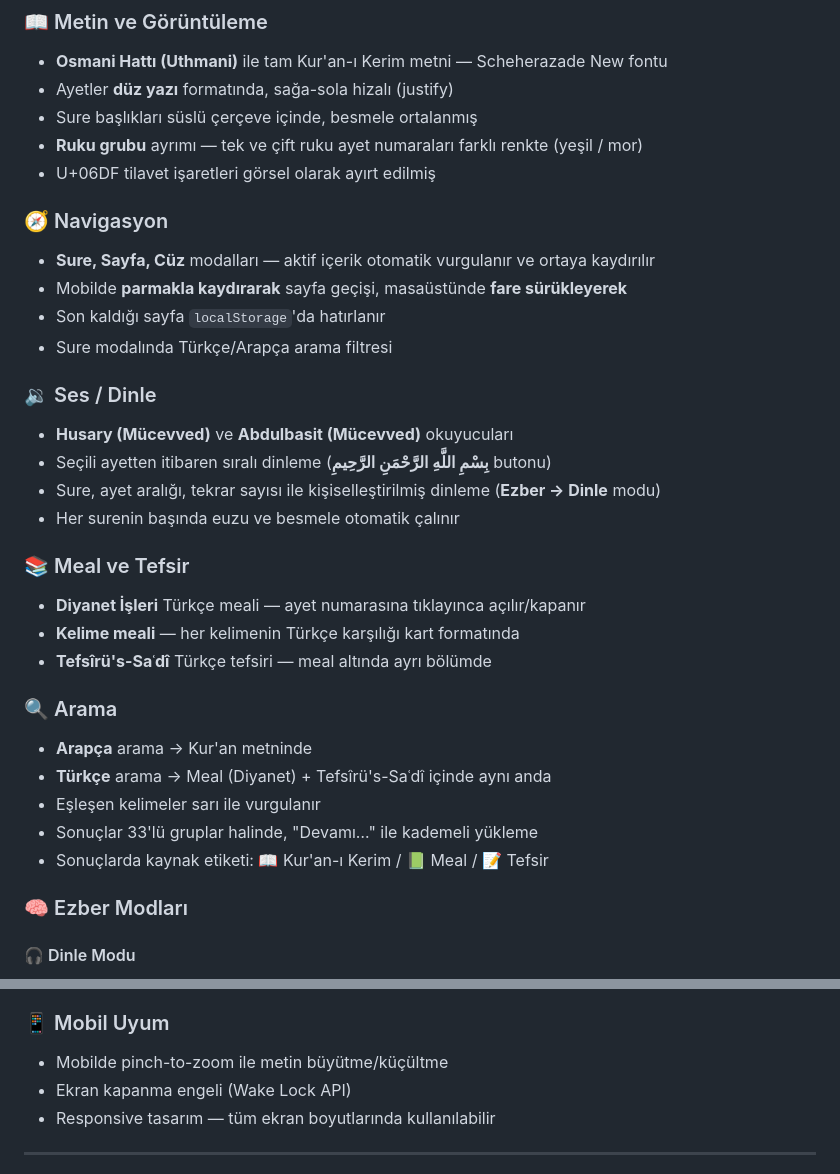
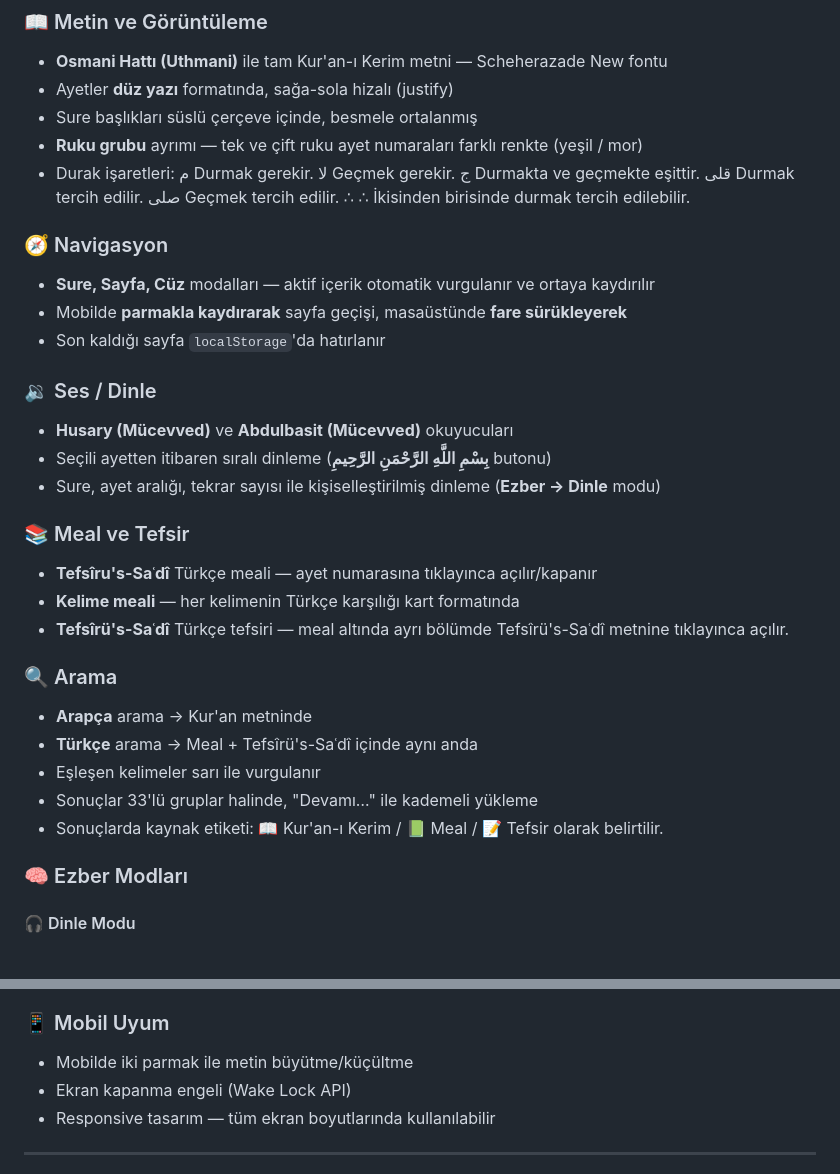
Before and after one commit to mustafakilic13/kuranikerim, a Markdown page: README.md, 2 parts joined by grey strips. Rendered like a GitHub page.

```diff
--- a/README.md
+++ b/README.md
@@ -33,31 +33,35 @@
 - Ayetler **düz yazı** formatında, sağa-sola hizalı (justify)
 - Sure başlıkları süslü çerçeve içinde, besmele ortalanmış
 - **Ruku grubu** ayrımı — tek ve çift ruku ayet numaraları farklı renkte (yeşil / mor)
-- U+06DF tilavet işaretleri görsel olarak ayırt edilmiş
+- Durak işaretleri:
+م	Durmak gerekir.
+لا	Geçmek gerekir.
+ج	Durmakta ve geçmekte eşittir.
+قلی	Durmak tercih edilir.
+صلی	Geçmek tercih edilir.
+∴ ∴	İkisinden birisinde durmak tercih edilebilir.
 
 ### 🧭 Navigasyon
 - **Sure, Sayfa, Cüz** modalları — aktif içerik otomatik vurgulanır ve ortaya kaydırılır
 - Mobilde **parmakla kaydırarak** sayfa geçişi, masaüstünde **fare sürükleyerek**
 - Son kaldığı sayfa `localStorage`'da hatırlanır
-- Sure modalında Türkçe/Arapça arama filtresi
 
 ### 🔉 Ses / Dinle
 - **Husary (Mücevved)** ve **Abdulbasit (Mücevved)** okuyucuları
 - Seçili ayetten itibaren sıralı dinleme (**بِسْمِ اللَّهِ الرَّحْمَنِ الرَّحِيمِ** butonu)
 - Sure, ayet aralığı, tekrar sayısı ile kişiselleştirilmiş dinleme (**Ezber → Dinle** modu)
-- Her surenin başında euzu ve besmele otomatik çalınır
 
 ### 📚 Meal ve Tefsir
-- **Diyanet İşleri** Türkçe meali — ayet numarasına tıklayınca açılır/kapanır
+- **Tefsîru's-Saʿdî** Türkçe meali — ayet numarasına tıklayınca açılır/kapanır
 - **Kelime meali** — her kelimenin Türkçe karşılığı kart formatında
-- **Tefsîrü's-Saʿdî** Türkçe tefsiri — meal altında ayrı bölümde
+- **Tefsîrü's-Saʿdî** Türkçe tefsiri — meal altında ayrı bölümde Tefsîrü's-Saʿdî metnine tıklayınca açılır.
 
 ### 🔍 Arama
 - **Arapça** arama → Kur'an metninde
-- **Türkçe** arama → Meal (Diyanet) + Tefsîrü's-Saʿdî içinde aynı anda
+- **Türkçe** arama → Meal + Tefsîrü's-Saʿdî içinde aynı anda
 - Eşleşen kelimeler sarı ile vurgulanır
 - Sonuçlar 33'lü gruplar halinde, "Devamı…" ile kademeli yükleme
-- Sonuçlarda kaynak etiketi: 📖 Kur'an-ı Kerim / 📗 Meal / 📝 Tefsir
+- Sonuçlarda kaynak etiketi: 📖 Kur'an-ı Kerim / 📗 Meal / 📝 Tefsir olarak belirtilir.
 
 ### 🧠 Ezber Modları
 
@@ -81,7 +85,7 @@ Kümülatif tekrar yöntemiyle profesyonel ezber:
 - Tüm harfler netleşince ayet okunur
 
 ### 📱 Mobil Uyum
-- Mobilde pinch-to-zoom ile metin büyütme/küçültme
+- Mobilde iki parmak ile metin büyütme/küçültme
 - Ekran kapanma engeli (Wake Lock API)
 - Responsive tasarım — tüm ekran boyutlarında kullanılabilir
 
```
Also changed, not shown: other parts of README.md (+8 -34 lines).
